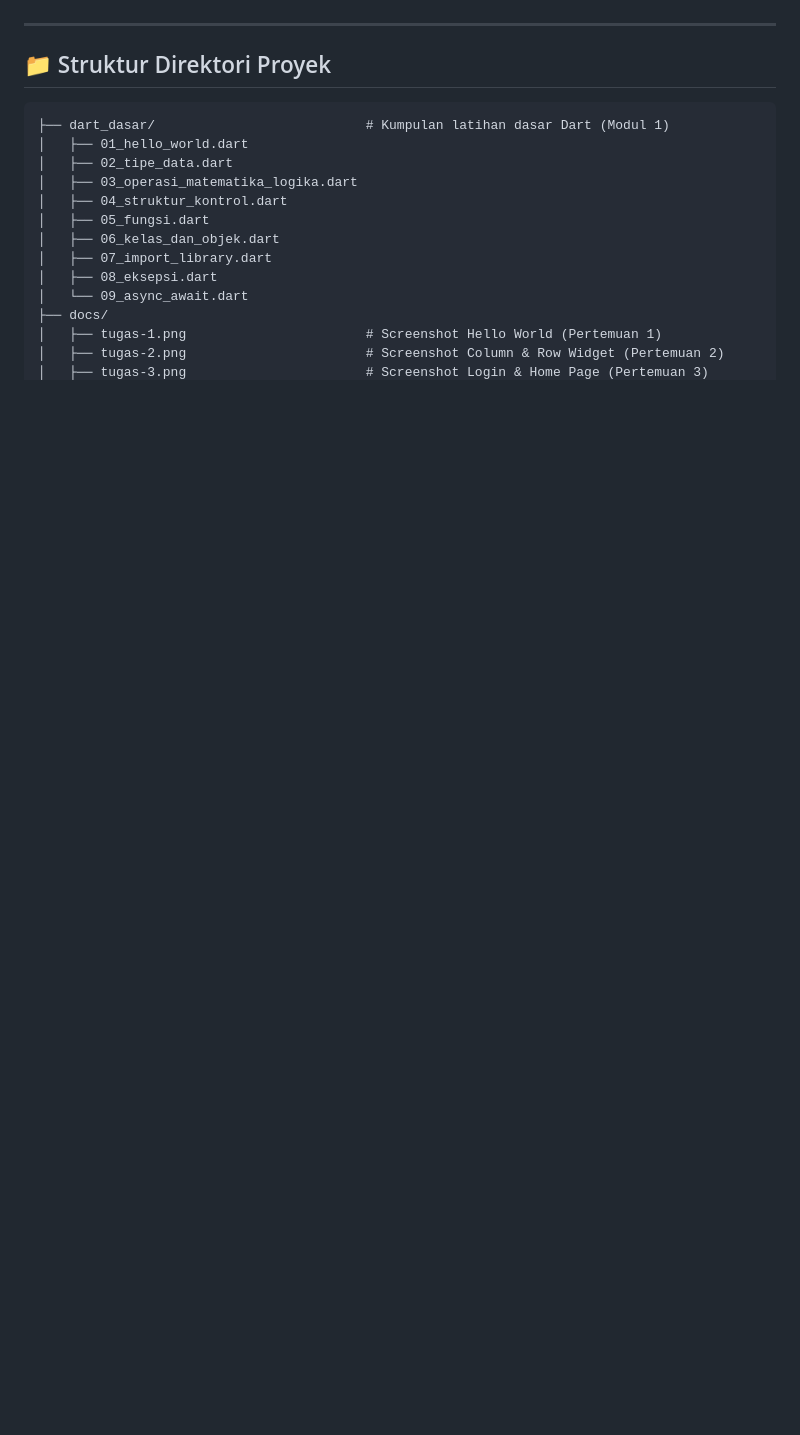
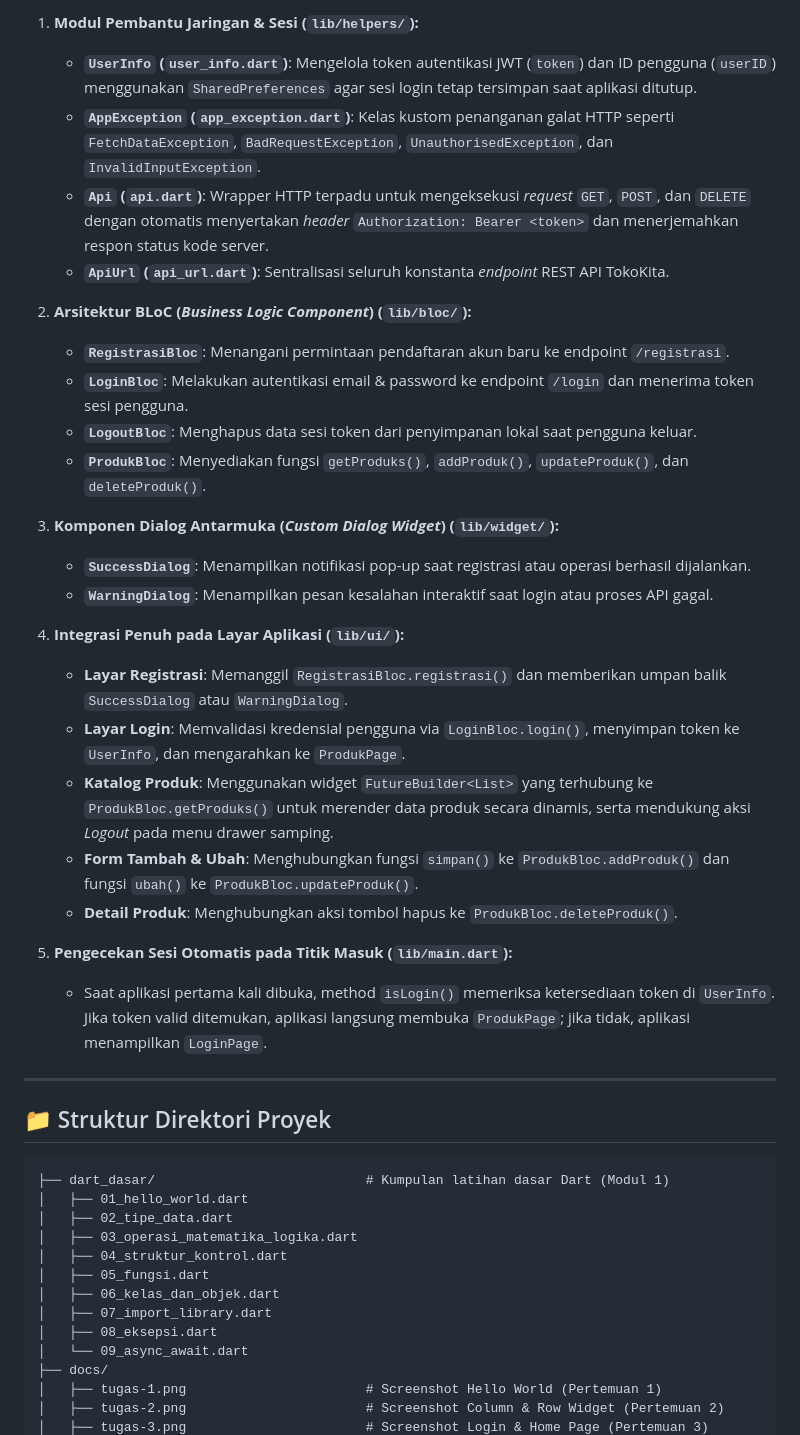
Before and after one commit to MFathanrmd/praktikum-pemrograman-mobile-H1D024026-flutter, a Markdown page: README.md, the part around one of its changes. Drawn GitHub-style; blank space fills up the shorter version.

```diff
--- a/README.md
+++ b/README.md
@@ -128,3 +131,28 @@ Poin-poin materi dan implementasi yang saya selesaikan pada pertemuan ini melipu
+1. **Modul Pembantu Jaringan & Sesi (`lib/helpers/`):**
+   - **`UserInfo` (`user_info.dart`)**: Mengelola token autentikasi JWT (`token`) dan ID pengguna (`userID`) menggunakan `SharedPreferences` agar sesi login tetap tersimpan saat aplikasi ditutup.
+   - **`AppException` (`app_exception.dart`)**: Kelas kustom penanganan galat HTTP seperti `FetchDataException`, `BadRequestException`, `UnauthorisedException`, dan `InvalidInputException`.
+   - **`Api` (`api.dart`)**: Wrapper HTTP terpadu untuk mengeksekusi *request* `GET`, `POST`, dan `DELETE` dengan otomatis menyertakan *header* `Authorization: Bearer <token>` dan menerjemahkan respon status kode server.
+   - **`ApiUrl` (`api_url.dart`)**: Sentralisasi seluruh konstanta *endpoint* REST API TokoKita.
+
+2. **Arsitektur BLoC (*Business Logic Component*) (`lib/bloc/`):**
+   - **`RegistrasiBloc`**: Menangani permintaan pendaftaran akun baru ke endpoint `/registrasi`.
+   - **`LoginBloc`**: Melakukan autentikasi email & password ke endpoint `/login` dan menerima token sesi pengguna.
+   - **`LogoutBloc`**: Menghapus data sesi token dari penyimpanan lokal saat pengguna keluar.
+   - **`ProdukBloc`**: Menyediakan fungsi `getProduks()`, `addProduk()`, `updateProduk()`, dan `deleteProduk()`.
+
+3. **Komponen Dialog Antarmuka (*Custom Dialog Widget*) (`lib/widget/`):**
+   - **`SuccessDialog`**: Menampilkan notifikasi pop-up saat registrasi atau operasi berhasil dijalankan.
+   - **`WarningDialog`**: Menampilkan pesan kesalahan interaktif saat login atau proses API gagal.
+
+4. **Integrasi Penuh pada Layar Aplikasi (`lib/ui/`):**
+   - **Layar Registrasi**: Memanggil `RegistrasiBloc.registrasi()` dan memberikan umpan balik `SuccessDialog` atau `WarningDialog`.
+   - **Layar Login**: Memvalidasi kredensial pengguna via `LoginBloc.login()`, menyimpan token ke `UserInfo`, dan mengarahkan ke `ProdukPage`.
+   - **Katalog Produk**: Menggunakan widget `FutureBuilder<List>` yang terhubung ke `ProdukBloc.getProduks()` untuk merender data produk secara dinamis, serta mendukung aksi *Logout* pada menu drawer samping.
+   - **Form Tambah & Ubah**: Menghubungkan fungsi `simpan()` ke `ProdukBloc.addProduk()` dan fungsi `ubah()` ke `ProdukBloc.updateProduk()`.
+   - **Detail Produk**: Menghubungkan aksi tombol hapus ke `ProdukBloc.deleteProduk()`.
+
+5. **Pengecekan Sesi Otomatis pada Titik Masuk (`lib/main.dart`):**
+   - Saat aplikasi pertama kali dibuka, method `isLogin()` memeriksa ketersediaan token di `UserInfo`. Jika token valid ditemukan, aplikasi langsung membuka `ProdukPage`; jika tidak, aplikasi menampilkan `LoginPage`.
 
 ---
 
```
Also changed, not shown: other parts of README.md (+46 -28 lines), docs/tugas-5.png (added), 1 other file.
